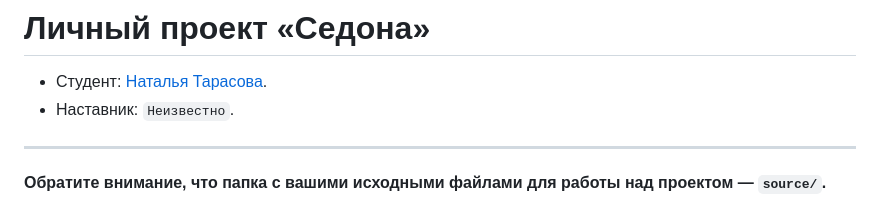
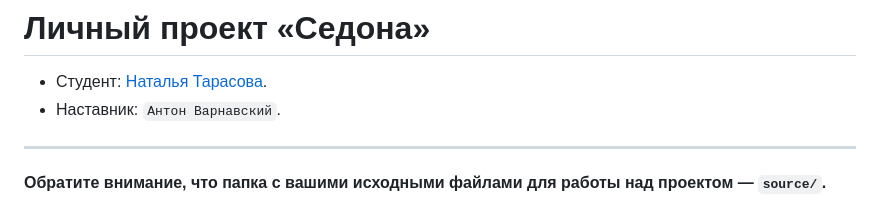
Before and after one commit to htmlacademy-adaptive/2199337-sedona-28, a Markdown page: Readme.md, the part around the change. Drawn GitHub-style.

Commit message:
Добавляет имя наставника в Readme

```diff
--- a/Readme.md
+++ b/Readme.md
@@ -1,7 +1,7 @@
 # Личный проект «Седона»
 
 * Студент: [Наталья Тарасова](https://up.htmlacademy.ru/adaptive/28/user/2199337).
-* Наставник: `Неизвестно`.
+* Наставник: `Антон Варнавский`.
 
 ---
 
```
